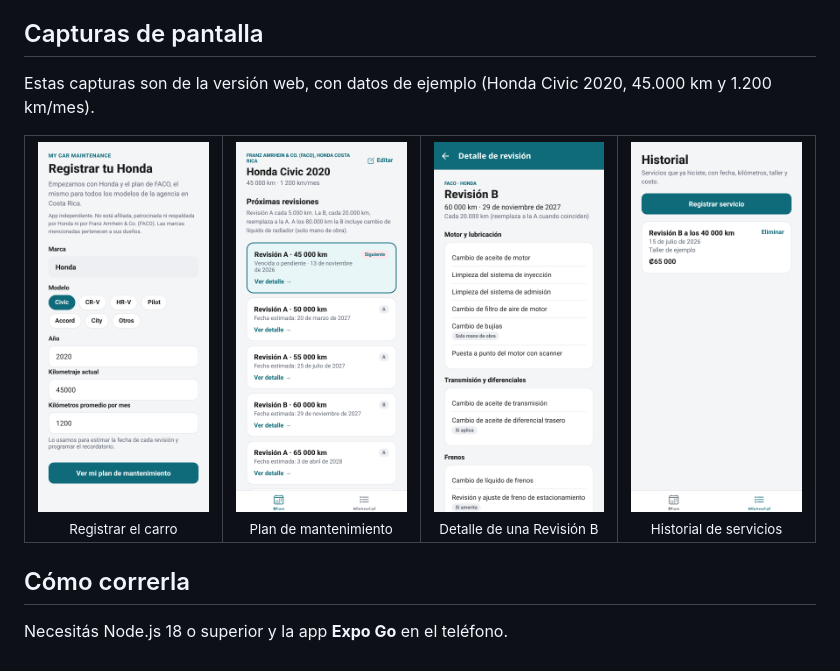
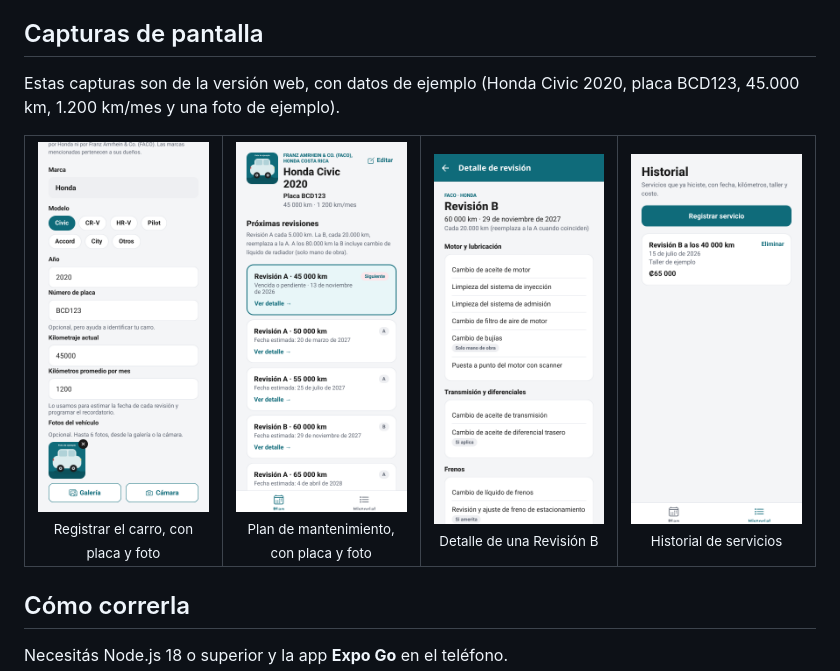
Before and after one commit to fabiobenavides/my-cr-honda-maintenance, a Markdown page: README.md, the part around the change. Rendered like a GitHub page; pictures changed too: docs/screenshots/01-registrar.png, docs/screenshots/02-plan.png.

Commit message:
docs: actualizar capturas del README con placa y foto
Las pantallas de registro y del plan ahora muestran el número de placa y una foto de ejemplo del carro, alineadas con la app actual.

```diff
--- a/README.md
+++ b/README.md
@@ -23,17 +23,17 @@ Está hecha con **Expo** y **React Native** en TypeScript. Podés generar un APK
 
 ## Capturas de pantalla
 
-Estas capturas son de la versión web, con datos de ejemplo (Honda Civic 2020, 45.000 km y 1.200 km/mes).
+Estas capturas son de la versión web, con datos de ejemplo (Honda Civic 2020, placa BCD123, 45.000 km, 1.200 km/mes y una foto de ejemplo).
 
 <table>
   <tr>
     <td align="center" valign="top" width="25%">
-      <img src="docs/screenshots/01-registrar.png" alt="Pantalla para registrar el carro" width="220" />
-      <br /><sub>Registrar el carro</sub>
+      <img src="docs/screenshots/01-registrar.png" alt="Pantalla para registrar el carro, con número de placa y una foto de ejemplo" width="220" />
+      <br /><sub>Registrar el carro, con placa y foto</sub>
     </td>
     <td align="center" valign="top" width="25%">
-      <img src="docs/screenshots/02-plan.png" alt="Pantalla del plan con las próximas revisiones" width="220" />
-      <br /><sub>Plan de mantenimiento</sub>
+      <img src="docs/screenshots/02-plan.png" alt="Pantalla del plan con la placa, la foto y las próximas revisiones" width="220" />
+      <br /><sub>Plan de mantenimiento, con placa y foto</sub>
     </td>
     <td align="center" valign="top" width="25%">
       <img src="docs/screenshots/03-detalle-revision-b.png" alt="Detalle de una Revisión B" width="220" />
```
